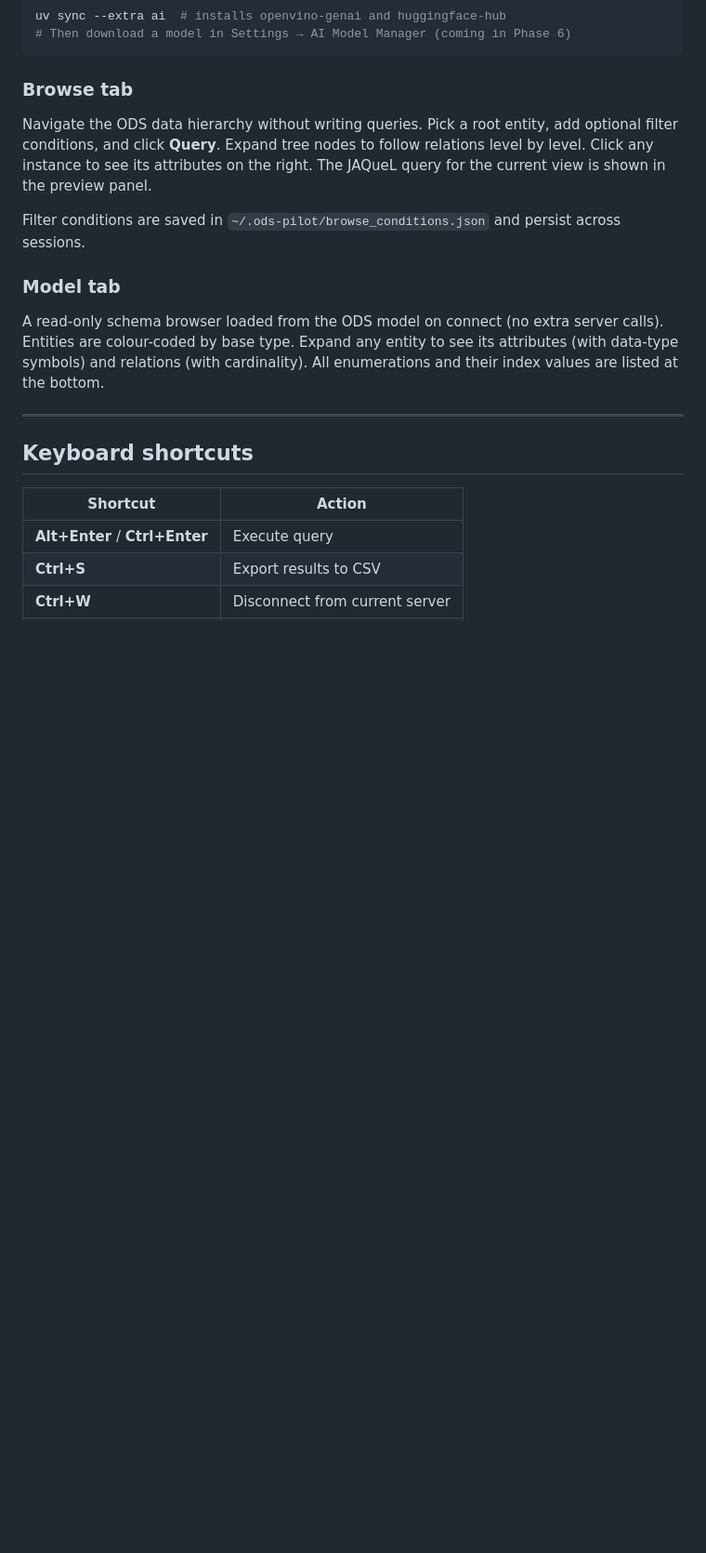
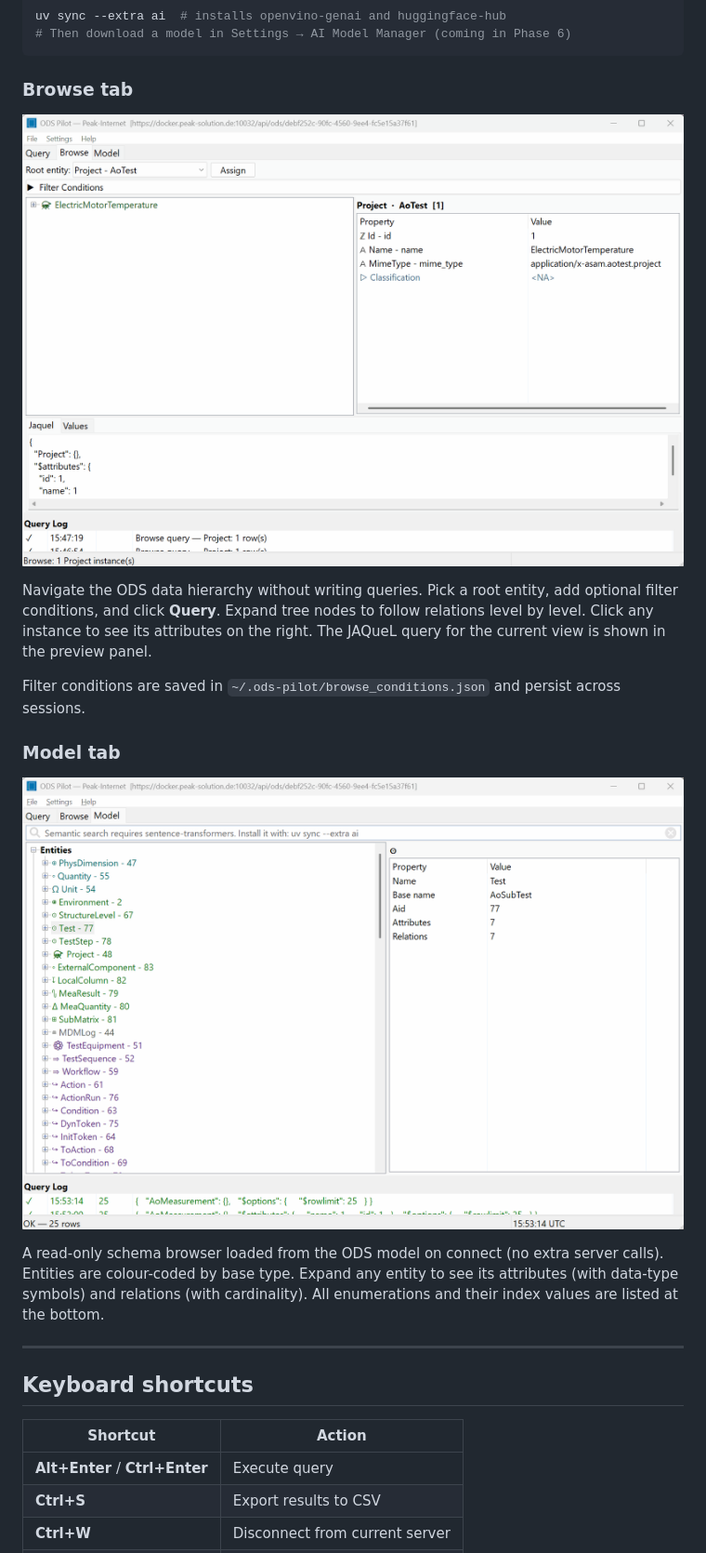
Before and after one commit to totonga/odsbox-pilot, a Markdown page: README.md, the part around the change printed below. Shown: that part at 93% size. Drawn GitHub-style; pictures changed too: docs/screenshots/browse-tab.gif (added), docs/screenshots/model-tab.gif (added); blank space fills up the shorter version.

Commit message:
docs: added screenshots (#24)

```diff
--- a/README.md
+++ b/README.md
@@ -112,6 +114,8 @@ uv sync --extra ai  # installs openvino-genai and huggingface-hub
 
 ### Browse tab
 
+![Browse tab](https://github.com/totonga/odsbox-pilot/blob/main/docs/screenshots/browse-tab.gif)
+
 Navigate the ODS data hierarchy without writing queries. Pick a root entity, add optional
 filter conditions, and click **Query**. Expand tree nodes to follow relations level by
 level. Click any instance to see its attributes on the right. The JAQueL query for the
@@ -121,6 +125,8 @@ Filter conditions are saved in `~/.ods-pilot/browse_conditions.json` and persist
 sessions.
 
 ### Model tab
+
+![Model tab](https://github.com/totonga/odsbox-pilot/blob/main/docs/screenshots/model-tab.gif)
 
 A read-only schema browser loaded from the ODS model on connect (no extra server calls).
 Entities are colour-coded by base type. Expand any entity to see its attributes
```
Also changed, not shown: other parts of README.md (+2 -0 lines), docs/screenshots/query-tab.gif (added).
